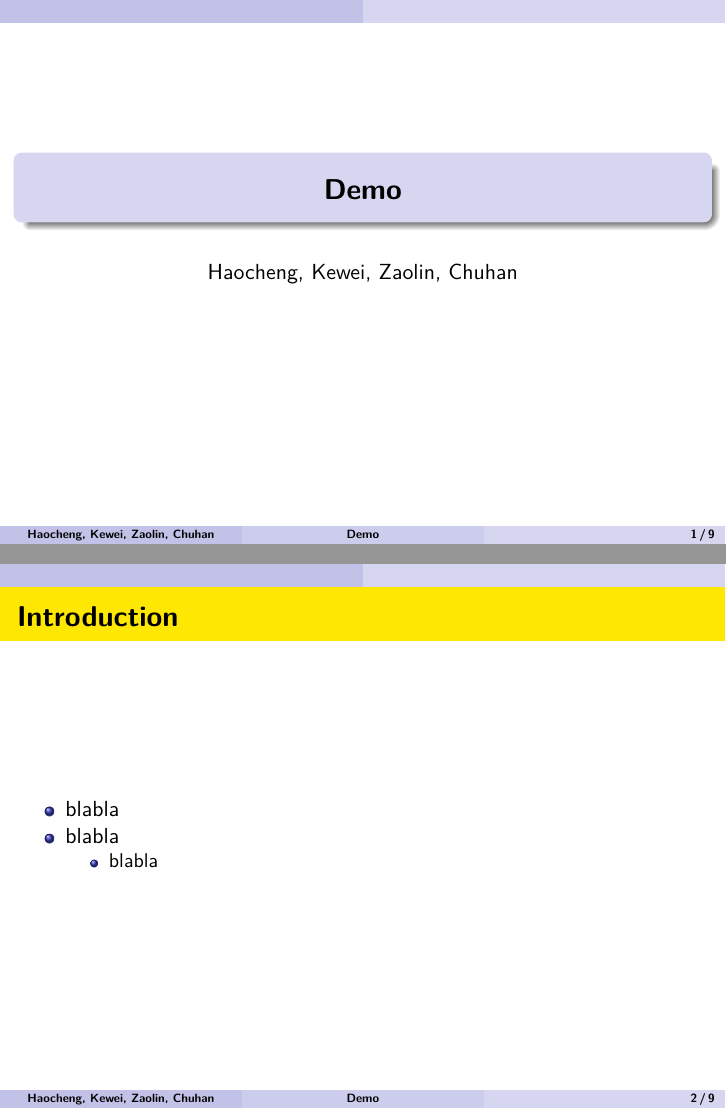
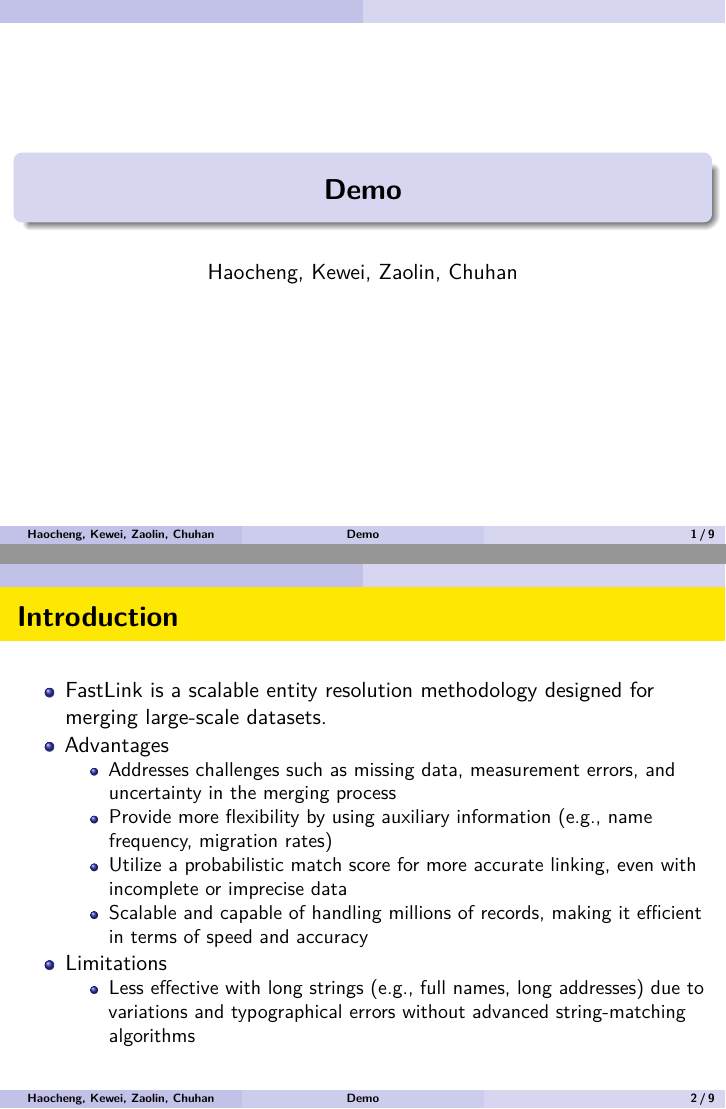
Before and after one commit to ShimizuYukii/Entity-Resolution, an R Markdown document (Presentation.Rmd): pages 1 and 2 of 9, joined at a grey line. Rendered offline with R 4.5, knitr and Pandoc, then LaTeX, with nearby package versions.

Commit message:
Updated for Introduction

```diff
--- a/Presentation.Rmd
+++ b/Presentation.Rmd
@@ -18,9 +18,14 @@ knitr::opts_chunk$set(echo = TRUE)
 
 ## Introduction
 
-+ blabla
-+ blabla
-  - blabla
++ FastLink is a scalable entity resolution methodology designed for merging large-scale datasets.
++ Advantages
+  - Addresses challenges such as missing data, measurement errors, and uncertainty in the merging process
+  - Provide more flexibility by using auxiliary information (e.g., name frequency, migration rates)
+  - Utilize a probabilistic match score for more accurate linking, even with incomplete or imprecise data
+  - Scalable and capable of handling millions of records, making it efficient in terms of speed and accuracy
++ Limitations
+  - Less effective with long strings (e.g., full names, long addresses) due to variations and typographical errors without advanced string-matching algorithms
 
 ## Methodology
 
```
